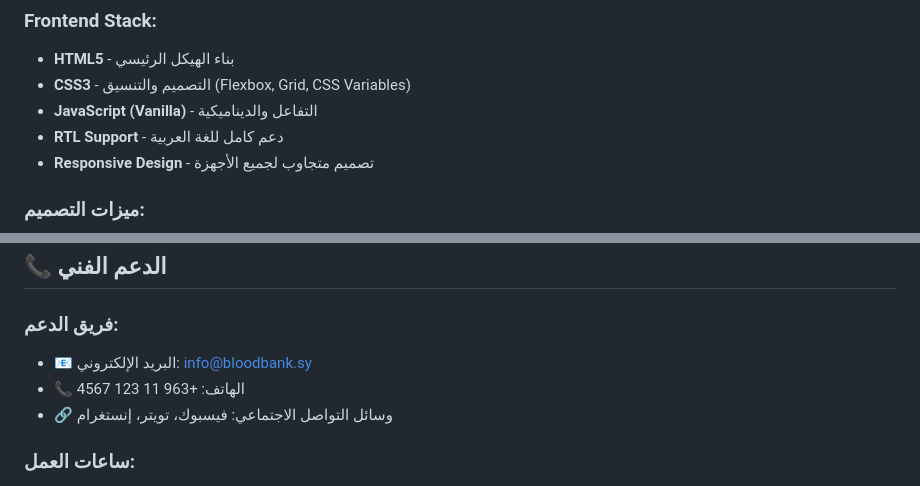
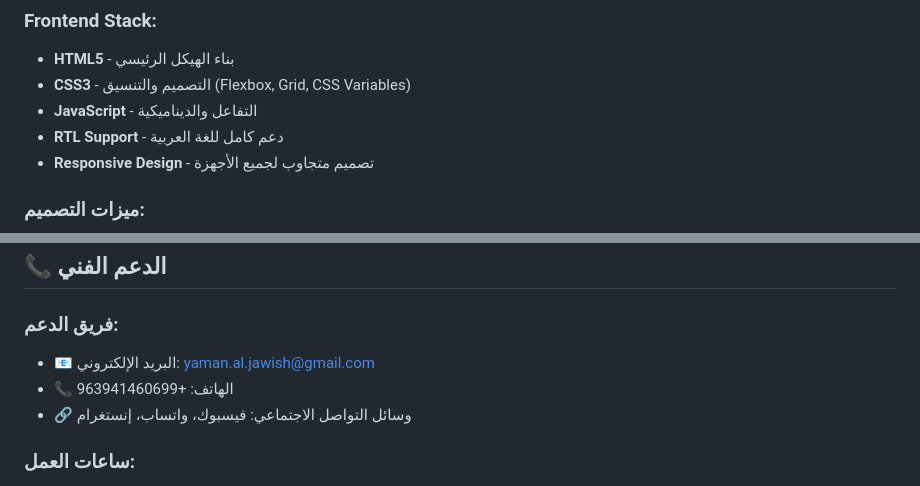
Before and after one commit to Yaman-AJ/Syrian-Blood-Bank, a Markdown page: README.md, 2 parts joined by grey strips. GitHub-like rendering.

```diff
--- a/README.md
+++ b/README.md
@@ -84,7 +84,7 @@
 ### **Frontend Stack:**
 - **HTML5** - بناء الهيكل الرئيسي
 - **CSS3** - التصميم والتنسيق (Flexbox, Grid, CSS Variables)
-- **JavaScript (Vanilla)** - التفاعل والديناميكية
+- **JavaScript** - التفاعل والديناميكية
 - **RTL Support** - دعم كامل للغة العربية
 - **Responsive Design** - تصميم متجاوب لجميع الأجهزة
 
@@ -202,9 +202,9 @@
 ## 📞 الدعم الفني
 
 ### **فريق الدعم:**
-- 📧 البريد الإلكتروني: info@bloodbank.sy
-- 📞 الهاتف: +963 11 123 4567
-- 🔗 وسائل التواصل الاجتماعي: فيسبوك، تويتر، إنستغرام
+- 📧 البريد الإلكتروني: yaman.al.jawish@gmail.com
+- 📞 الهاتف: +963941460699
+- 🔗 وسائل التواصل الاجتماعي: فيسبوك، واتساب، إنستغرام
 
 ### **ساعات العمل:**
 - ⏰ دعم على مدار الساعة
```
